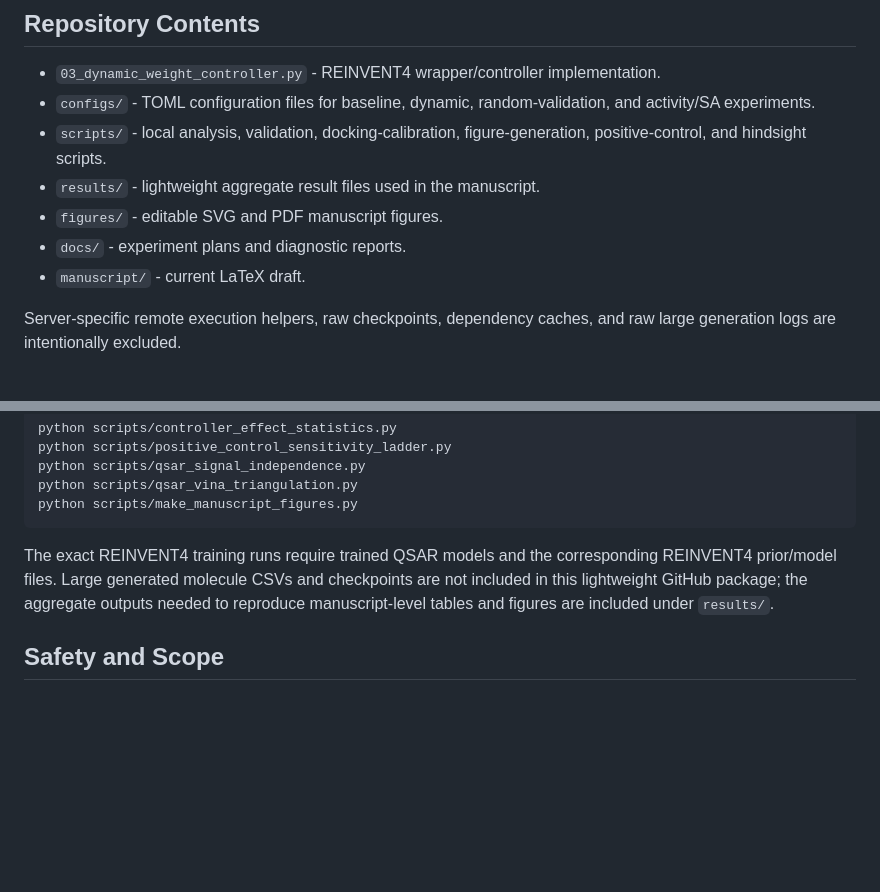
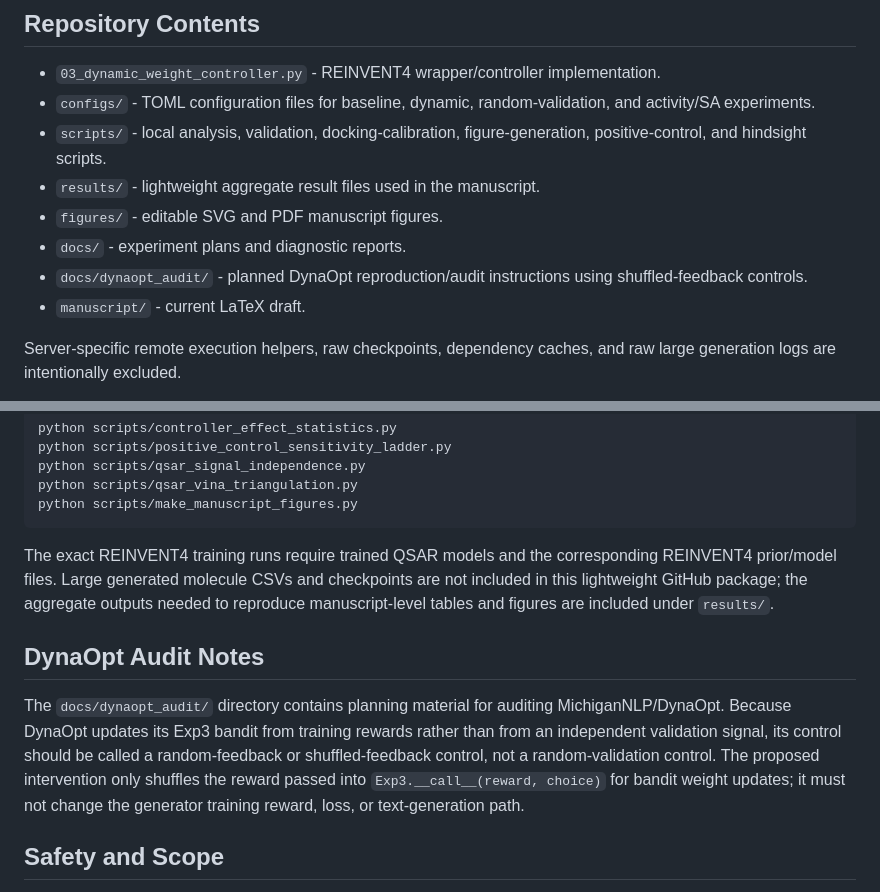
Before and after one commit to zcs19850996159-boop/validation-disentangled-molecular-rl-audit, a Markdown page: README.md, 2 parts joined by grey strips. Rendered like a GitHub page; blank space fills up the shorter version.

Commit message:
Add DynaOpt audit planning docs

```diff
--- a/README.md
+++ b/README.md
@@ -12,6 +12,7 @@ The project audits whether an adaptive reward-weight controller in REINVENT4 res
 - `results/` - lightweight aggregate result files used in the manuscript.
 - `figures/` - editable SVG and PDF manuscript figures.
 - `docs/` - experiment plans and diagnostic reports.
+- `docs/dynaopt_audit/` - planned DynaOpt reproduction/audit instructions using shuffled-feedback controls.
 - `manuscript/` - current LaTeX draft.
 
 Server-specific remote execution helpers, raw checkpoints, dependency caches, and raw large generation logs are intentionally excluded.
@@ -68,6 +69,10 @@ python scripts/make_manuscript_figures.py
 
 The exact REINVENT4 training runs require trained QSAR models and the corresponding REINVENT4 prior/model files. Large generated molecule CSVs and checkpoints are not included in this lightweight GitHub package; the aggregate outputs needed to reproduce manuscript-level tables and figures are included under `results/`.
 
+## DynaOpt Audit Notes
+
+The `docs/dynaopt_audit/` directory contains planning material for auditing MichiganNLP/DynaOpt. Because DynaOpt updates its Exp3 bandit from training rewards rather than from an independent validation signal, its control should be called a random-feedback or shuffled-feedback control, not a random-validation control. The proposed intervention only shuffles the reward passed into `Exp3.__call__(reward, choice)` for bandit weight updates; it must not change the generator training reward, loss, or text-generation path.
+
 ## Safety and Scope
 
 This repository is a reproducibility artifact, not a production drug-discovery pipeline. Docking scripts are included for protocol transparency, but the manuscript concludes that the current DRD2 docking calibration was insufficient as a reliable controller oracle.
```
Also changed, not shown: docs/dynaopt_audit/10_DynaOpt复现与审计指南.md (added, +119 -0 lines), docs/dynaopt_audit/11_agent任务指令_DynaOpt审计.md (added, +76 -0 lines).
